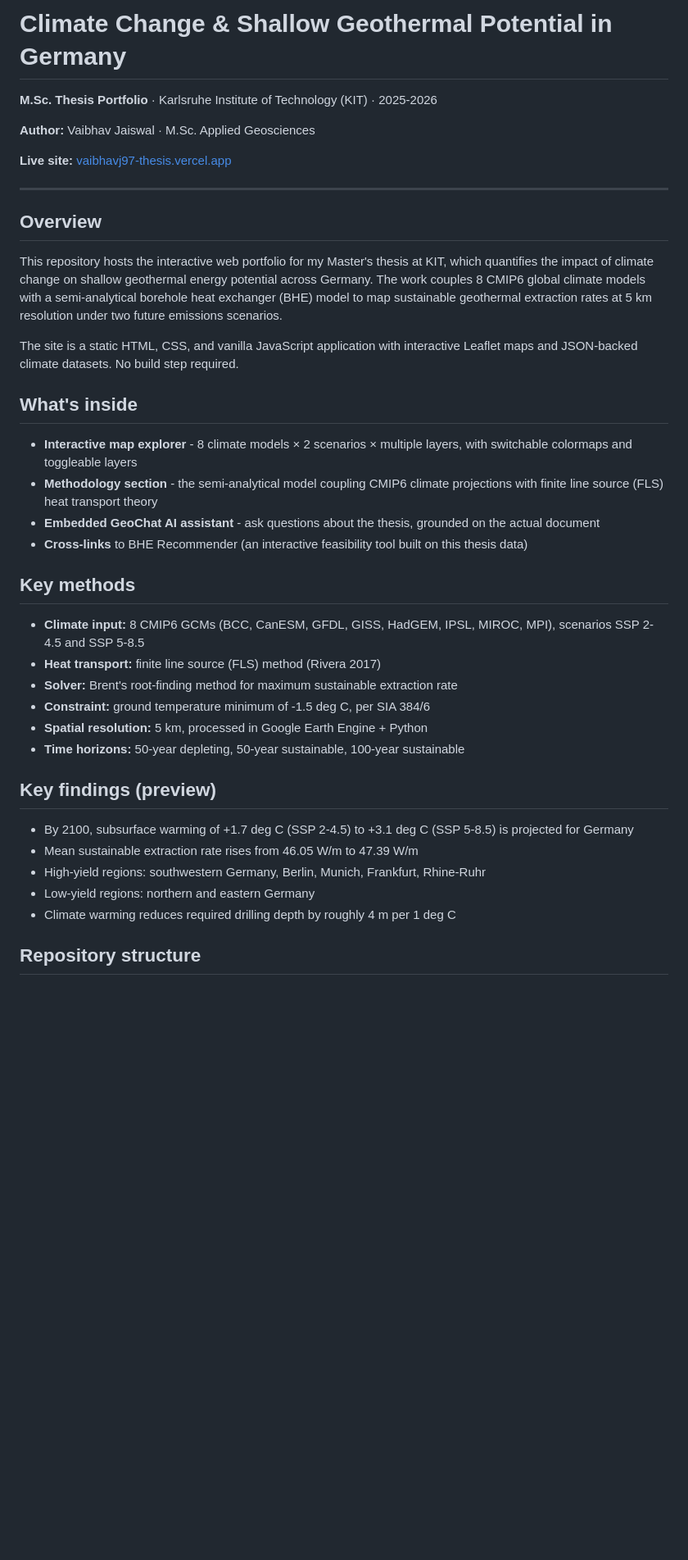
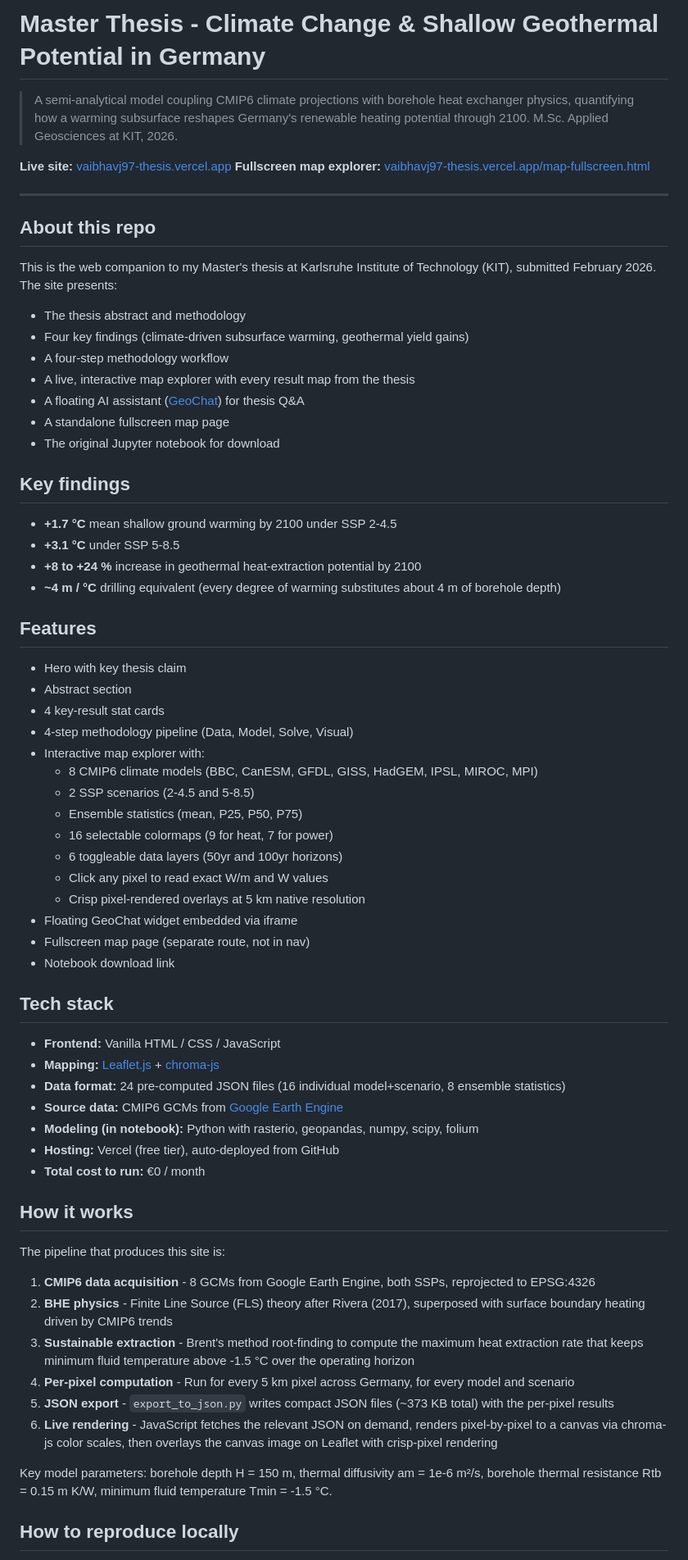
Before and after one commit to VaibhavJ97/kit-master-thesis-portfolio, a Markdown page: README.md, the part around one of its changes. Shown at 82% size. GitHub-like rendering; blank space fills up the shorter version.

Commit message:
Revise README for master's thesis project
Updated the README to reflect the master's thesis details, including project overview, features, and author information.

```diff
--- a/README.md
+++ b/README.md
@@ -1,41 +1,71 @@
-# Climate Change & Shallow Geothermal Potential in Germany
+# Master Thesis - Climate Change & Shallow Geothermal Potential in Germany
 
-**M.Sc. Thesis Portfolio** · Karlsruhe Institute of Technology (KIT) · 2025-2026
-
-**Author:** Vaibhav Jaiswal · M.Sc. Applied Geosciences
+> A semi-analytical model coupling CMIP6 climate projections with borehole heat exchanger physics, quantifying how a warming subsurface reshapes Germany's renewable heating potential through 2100. M.Sc. Applied Geosciences at KIT, 2026.
 
 **Live site:** [vaibhavj97-thesis.vercel.app](https://vaibhavj97-thesis.vercel.app)
+**Fullscreen map explorer:** [vaibhavj97-thesis.vercel.app/map-fullscreen.html](https://vaibhavj97-thesis.vercel.app/map-fullscreen.html)
 
 ---
 
-## Overview
+## About this repo
 
-This repository hosts the interactive web portfolio for my Master's thesis at KIT, which quantifies the impact of climate change on shallow geothermal energy potential across Germany. The work couples 8 CMIP6 global climate models with a semi-analytical borehole heat exchanger (BHE) model to map sustainable geothermal extraction rates at 5 km resolution under two future emissions scenarios.
+This is the web companion to my Master's thesis at Karlsruhe Institute of Technology (KIT), submitted February 2026. The site presents:
 
-The site is a static HTML, CSS, and vanilla JavaScript application with interactive Leaflet maps and JSON-backed climate datasets. No build step required.
+- The thesis abstract and methodology
+- Four key findings (climate-driven subsurface warming, geothermal yield gains)
+- A four-step methodology workflow
+- A live, interactive map explorer with every result map from the thesis
+- A floating AI assistant ([GeoChat](https://vaibhavj97-geochat.vercel.app)) for thesis Q&A
+- A standalone fullscreen map page
+- The original Jupyter notebook for download
 
-## What's inside
+## Key findings
 
-- **Interactive map explorer** - 8 climate models × 2 scenarios × multiple layers, with switchable colormaps and toggleable layers
-- **Methodology section** - the semi-analytical model coupling CMIP6 climate projections with finite line source (FLS) heat transport theory
-- **Embedded GeoChat AI assistant** - ask questions about the thesis, grounded on the actual document
-- **Cross-links** to BHE Recommender (an interactive feasibility tool built on this thesis data)
+- **+1.7 °C** mean shallow ground warming by 2100 under SSP 2-4.5
+- **+3.1 °C** under SSP 5-8.5
+- **+8 to +24 %** increase in geothermal heat-extraction potential by 2100
+- **~4 m / °C** drilling equivalent (every degree of warming substitutes about 4 m of borehole depth)
 
-## Key methods
+## Features
 
-- **Climate input:** 8 CMIP6 GCMs (BCC, CanESM, GFDL, GISS, HadGEM, IPSL, MIROC, MPI), scenarios SSP 2-4.5 and SSP 5-8.5
-- **Heat transport:** finite line source (FLS) method (Rivera 2017)
-- **Solver:** Brent's root-finding method for maximum sustainable extraction rate
-- **Constraint:** ground temperature minimum of -1.5 deg C, per SIA 384/6
-- **Spatial resolution:** 5 km, processed in Google Earth Engine + Python
-- **Time horizons:** 50-year depleting, 50-year sustainable, 100-year sustainable
+- Hero with key thesis claim
+- Abstract section
+- 4 key-result stat cards
+- 4-step methodology pipeline (Data, Model, Solve, Visual)
+- Interactive map explorer with:
+  - 8 CMIP6 climate models (BBC, CanESM, GFDL, GISS, HadGEM, IPSL, MIROC, MPI)
+  - 2 SSP scenarios (2-4.5 and 5-8.5)
+  - Ensemble statistics (mean, P25, P50, P75)
+  - 16 selectable colormaps (9 for heat, 7 for power)
+  - 6 toggleable data layers (50yr and 100yr horizons)
+  - Click any pixel to read exact W/m and W values
+  - Crisp pixel-rendered overlays at 5 km native resolution
+- Floating GeoChat widget embedded via iframe
+- Fullscreen map page (separate route, not in nav)
+- Notebook download link
 
-## Key findings (preview)
+## Tech stack
 
-- By 2100, subsurface warming of +1.7 deg C (SSP 2-4.5) to +3.1 deg C (SSP 5-8.5) is projected for Germany
-- Mean sustainable extraction rate rises from 46.05 W/m to 47.39 W/m
-- High-yield regions: southwestern Germany, Berlin, Munich, Frankfurt, Rhine-Ruhr
-- Low-yield regions: northern and eastern Germany
-- Climate warming reduces required drilling depth by roughly 4 m per 1 deg C
+- **Frontend:** Vanilla HTML / CSS / JavaScript
+- **Mapping:** [Leaflet.js](https://leafletjs.com) + [chroma-js](https://gka.github.io/chroma.js/)
+- **Data format:** 24 pre-computed JSON files (16 individual model+scenario, 8 ensemble statistics)
+- **Source data:** CMIP6 GCMs from [Google Earth Engine](https://earthengine.google.com)
+- **Modeling (in notebook):** Python with rasterio, geopandas, numpy, scipy, folium
+- **Hosting:** Vercel (free tier), auto-deployed from GitHub
+- **Total cost to run:** €0 / month
 
-## Repository structure
+## How it works
+
+The pipeline that produces this site is:
+
+1. **CMIP6 data acquisition** - 8 GCMs from Google Earth Engine, both SSPs, reprojected to EPSG:4326
+2. **BHE physics** - Finite Line Source (FLS) theory after Rivera (2017), superposed with surface boundary heating driven by CMIP6 trends
+3. **Sustainable extraction** - Brent's method root-finding to compute the maximum heat extraction rate that keeps minimum fluid temperature above -1.5 °C over the operating horizon
+4. **Per-pixel computation** - Run for every 5 km pixel across Germany, for every model and scenario
+5. **JSON export** - `export_to_json.py` writes compact JSON files (~373 KB total) with the per-pixel results
+6. **Live rendering** - JavaScript fetches the relevant JSON on demand, renders pixel-by-pixel to a canvas via chroma-js color scales, then overlays the canvas image on Leaflet with crisp-pixel rendering
+
+Key model parameters: borehole depth H = 150 m, thermal diffusivity am = 1e-6 m²/s, borehole thermal resistance Rtb = 0.15 m K/W, minimum fluid temperature Tmin = -1.5 °C.
+
+## How to reproduce locally
+
```
Also changed, not shown: other parts of README.md (+47 -30 lines).
